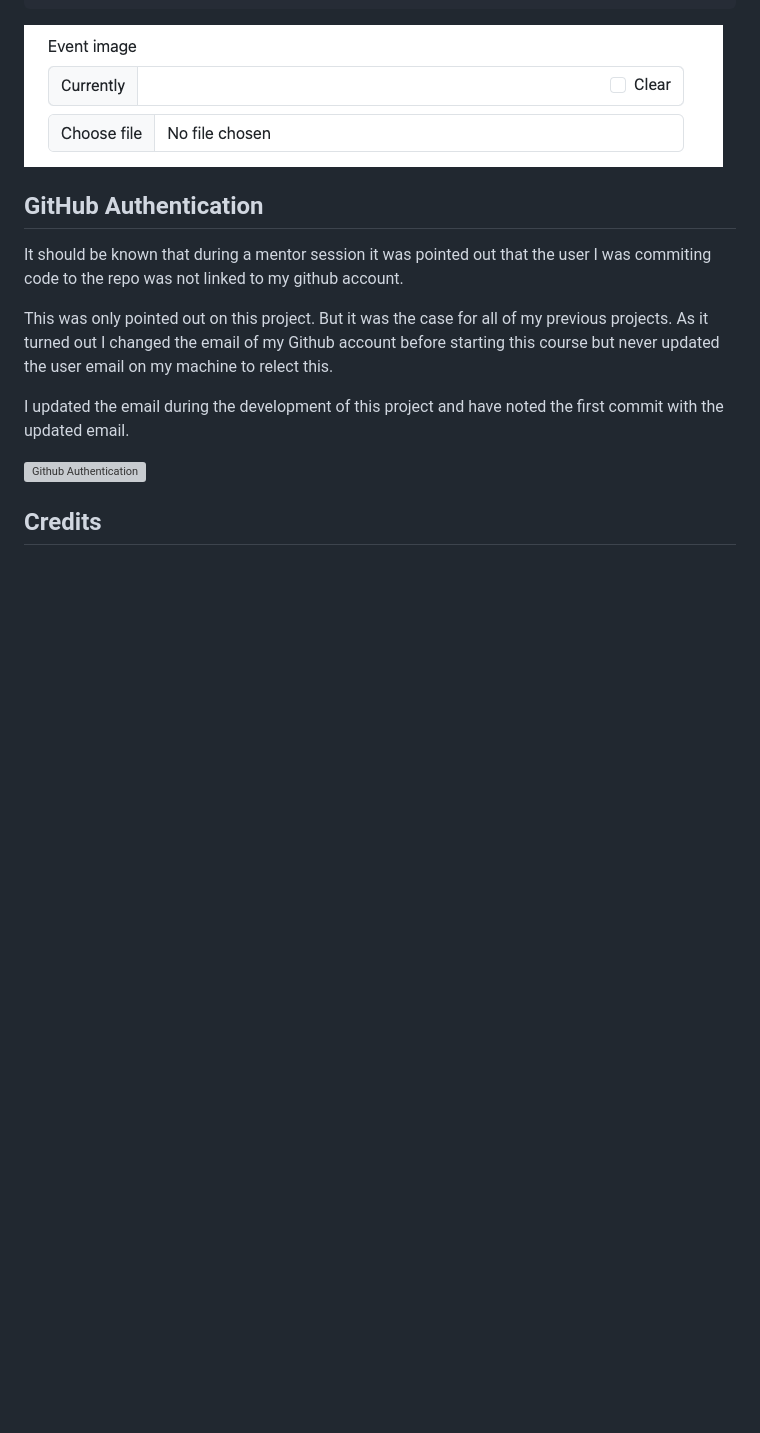
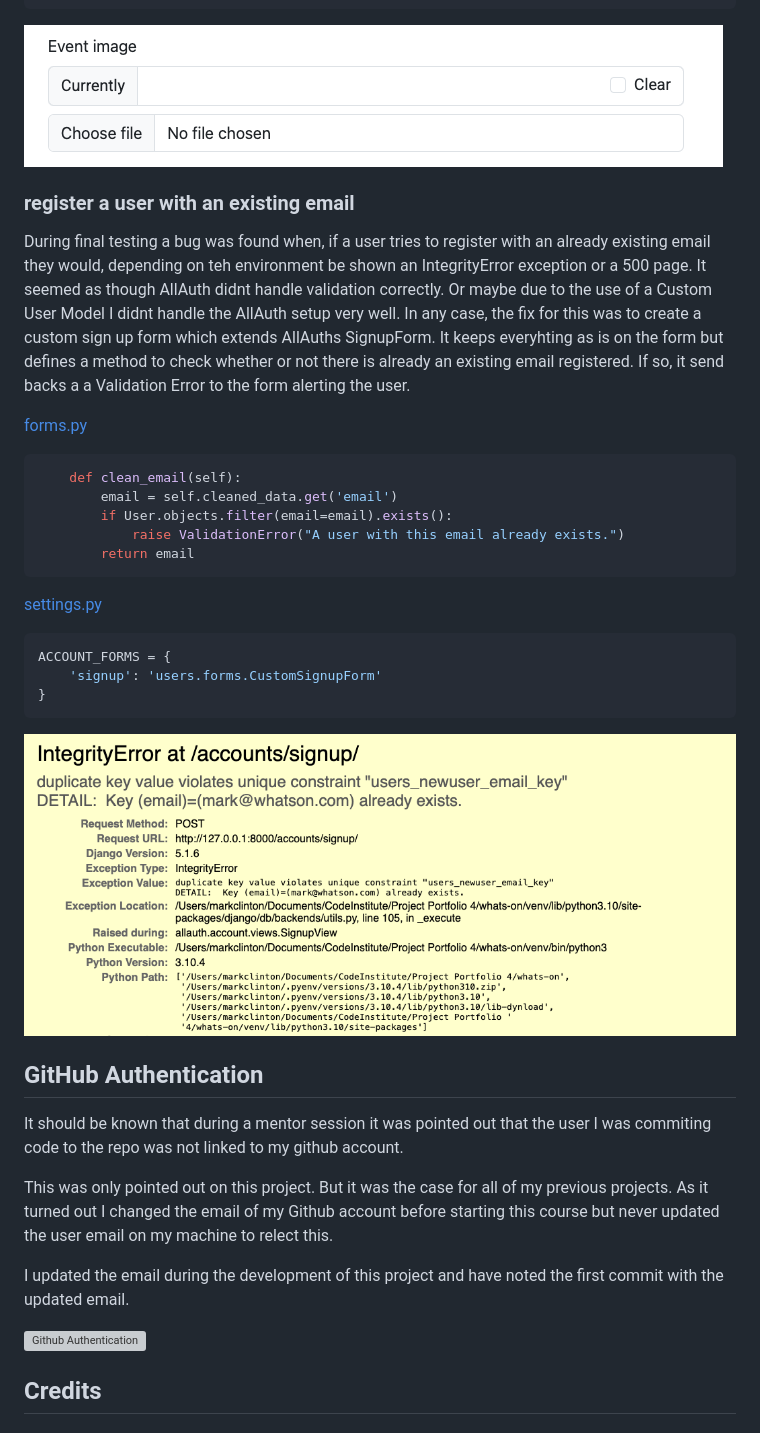
Before and after one commit to MarkClinton/whats-on, a Markdown page: README.md, the part around the change. Rendered like a GitHub page; pictures changed too: documentation/bugs/register_existing_email.png (added); blank space fills up the shorter version; grey boxes are pictures that could not be loaded.

Commit message:
bug: fixed Integrity Error when user tries to register with existing email. added documentation to the readme about the fix

````diff
--- a/README.md
+++ b/README.md
@@ -378,6 +378,27 @@ While using the cloudinary package to handle the upload of images there was some
 
 ![currently field bug](documentation/bugs/currently_field.png)
 
+### register a user with an existing email
+During final testing a bug was found when, if a user tries to register with an already existing email they would, depending on teh environment be shown an IntegrityError exception or a 500 page. It seemed as though AllAuth didnt handle validation correctly. Or maybe due to the use of a Custom User Model I didnt handle the AllAuth setup very well. In any case, the fix for this was to create a custom sign up form which extends AllAuths SignupForm. It keeps everyhting as is on the form but  defines a method to check whether or not there is already an existing email registered. If so, it send backs a a Validation Error to the form alerting the user.
+
+[forms.py](/users/forms.py)
+``` Python
+    def clean_email(self):
+        email = self.cleaned_data.get('email')
+        if User.objects.filter(email=email).exists():
+            raise ValidationError("A user with this email already exists.")
+        return email
+```
+
+[settings.py](/whatson/settings.py)
+```Python
+ACCOUNT_FORMS = {
+    'signup': 'users.forms.CustomSignupForm'
+}
+```
+
+![Integrity constraint bug](documentation/bugs/register_existing_email.png)
+
 ## GitHub Authentication
 It should be known that during a mentor session it was pointed out that the user I was commiting code to the repo was not linked to my github account.
 
````
Also changed, not shown: 6 other files.
